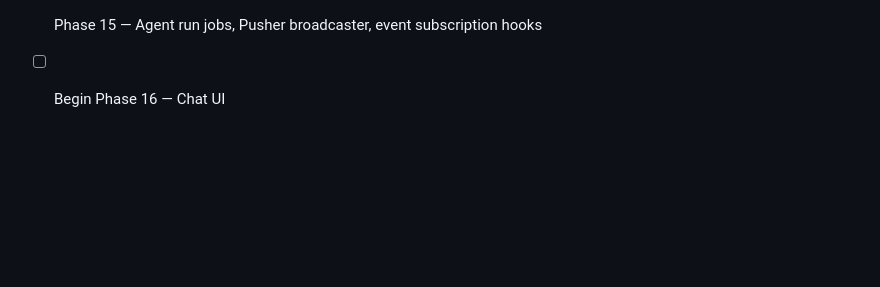
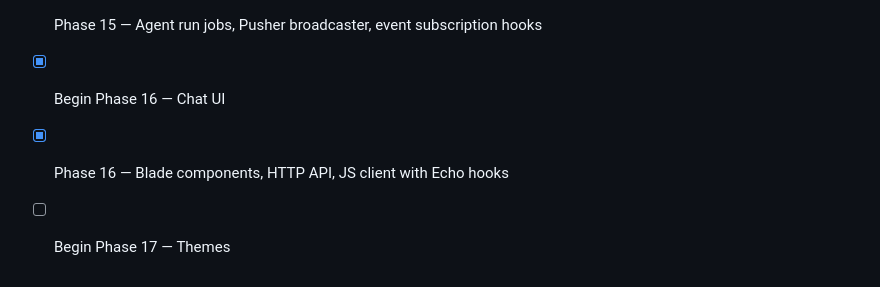
Before and after one commit to hatem-isnaad/limen-ai, a Markdown page: AI_SPEC.md, the part around the change. Rendered like a GitHub page; blank space fills up the shorter version.

Commit message:
Phase 16: Chat UI with Blade components, HTTP API, and JS client

```diff
--- a/AI_SPEC.md
+++ b/AI_SPEC.md
@@ -167,4 +167,6 @@ Do **not** implement the entire package in one task. Work phase-by-phase using:
 - [x] Phase 14 — DNS-aware SSRF, redirect blocking, prompt-injection sanitization
 - [x] Begin Phase 15 — Queue & Broadcasting
 - [x] Phase 15 — Agent run jobs, Pusher broadcaster, event subscription hooks
-- [ ] Begin Phase 16 — Chat UI
+- [x] Begin Phase 16 — Chat UI
+- [x] Phase 16 — Blade components, HTTP API, JS client with Echo hooks
+- [ ] Begin Phase 17 — Themes
```
